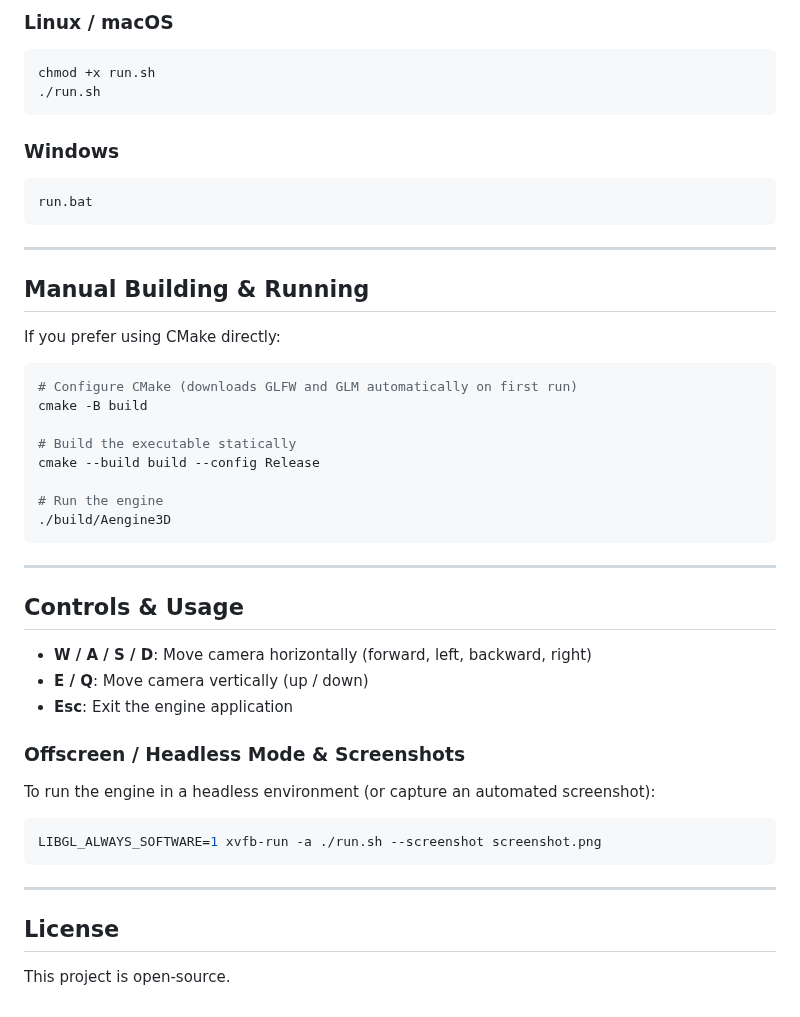
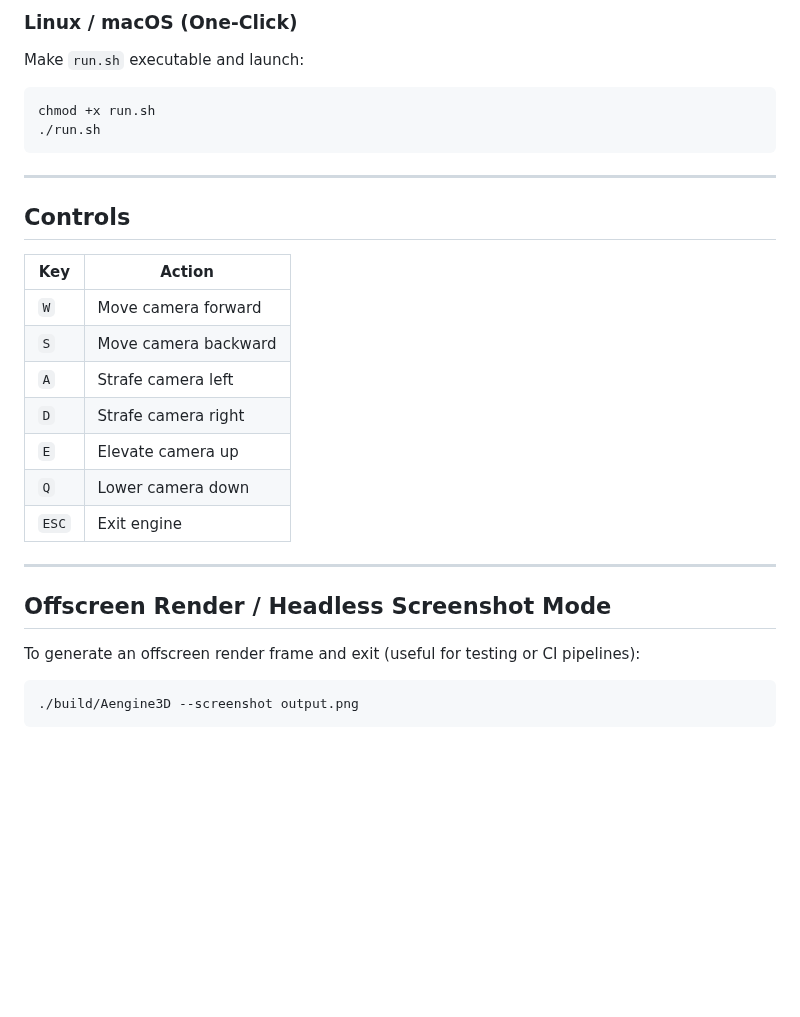
Before and after one commit to abramichstudio2001-art/Aengine-3D-Game-Engine, a Markdown page: README.md, the part around one of its changes. Rendered like a GitHub page; blank space fills up the shorter version.

````diff
--- a/README.md
+++ b/README.md
@@ -49,52 +58,30 @@ All dependencies are **automatically fetched and compiled statically by CMake**.
 
-### Linux / macOS
-
+### Linux / macOS (One-Click)
+Make `run.sh` executable and launch:
 ```bash
 chmod +x run.sh
 ./run.sh
 ```
 
-### Windows
+---
 
-```cmd
-run.bat
-```
+## Controls
+
+| Key | Action |
+| --- | --- |
+| `W` | Move camera forward |
+| `S` | Move camera backward |
+| `A` | Strafe camera left |
+| `D` | Strafe camera right |
+| `E` | Elevate camera up |
+| `Q` | Lower camera down |
+| `ESC` | Exit engine |
 
 ---
 
-## Manual Building & Running
+## Offscreen Render / Headless Screenshot Mode
 
-If you prefer using CMake directly:
-
+To generate an offscreen render frame and exit (useful for testing or CI pipelines):
 ```bash
-# Configure CMake (downloads GLFW and GLM automatically on first run)
-cmake -B build
-
-# Build the executable statically
-cmake --build build --config Release
-
-# Run the engine
-./build/Aengine3D
+./build/Aengine3D --screenshot output.png
 ```
-
----
-
-## Controls & Usage
-
-- **W / A / S / D**: Move camera horizontally (forward, left, backward, right)
-- **E / Q**: Move camera vertically (up / down)
-- **Esc**: Exit the engine application
-
-### Offscreen / Headless Mode & Screenshots
-
-To run the engine in a headless environment (or capture an automated screenshot):
-
-```bash
-LIBGL_ALWAYS_SOFTWARE=1 xvfb-run -a ./run.sh --screenshot screenshot.png
-```
-
----
-
-## License
-
-This project is open-source.
````
Also changed, not shown: other parts of README.md (+39 -30 lines), screenshot.png.
